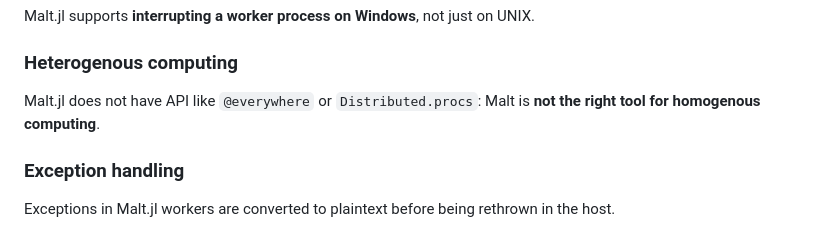
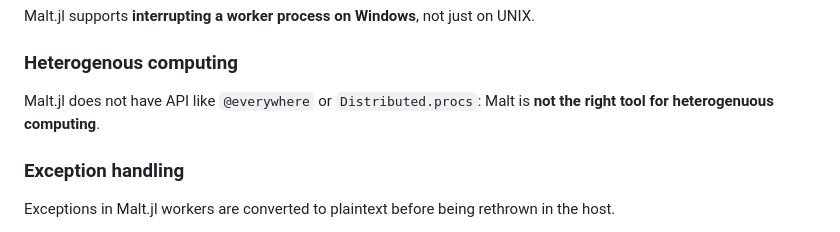
Before and after one commit to JuliaPluto/Malt.jl, a Markdown page: README.md, the part around the change. Drawn GitHub-style.

```diff
--- a/README.md
+++ b/README.md
@@ -67,7 +67,7 @@ Malt.jl worker processes **do not inherit** `ENV` variables, command-line argume
 Malt.jl supports **interrupting a worker process on Windows**, not just on UNIX.
 
 ### Heterogenous computing
-Malt.jl does not have API like `@everywhere` or `Distributed.procs`: Malt is **not the right tool for homogenous computing**.
+Malt.jl does not have API like `@everywhere` or `Distributed.procs`: Malt is **not the right tool for heterogenuous computing**.
 
 ### Exception handling
 Exceptions in Malt.jl workers are converted to plaintext before being rethrown in the host.
```
